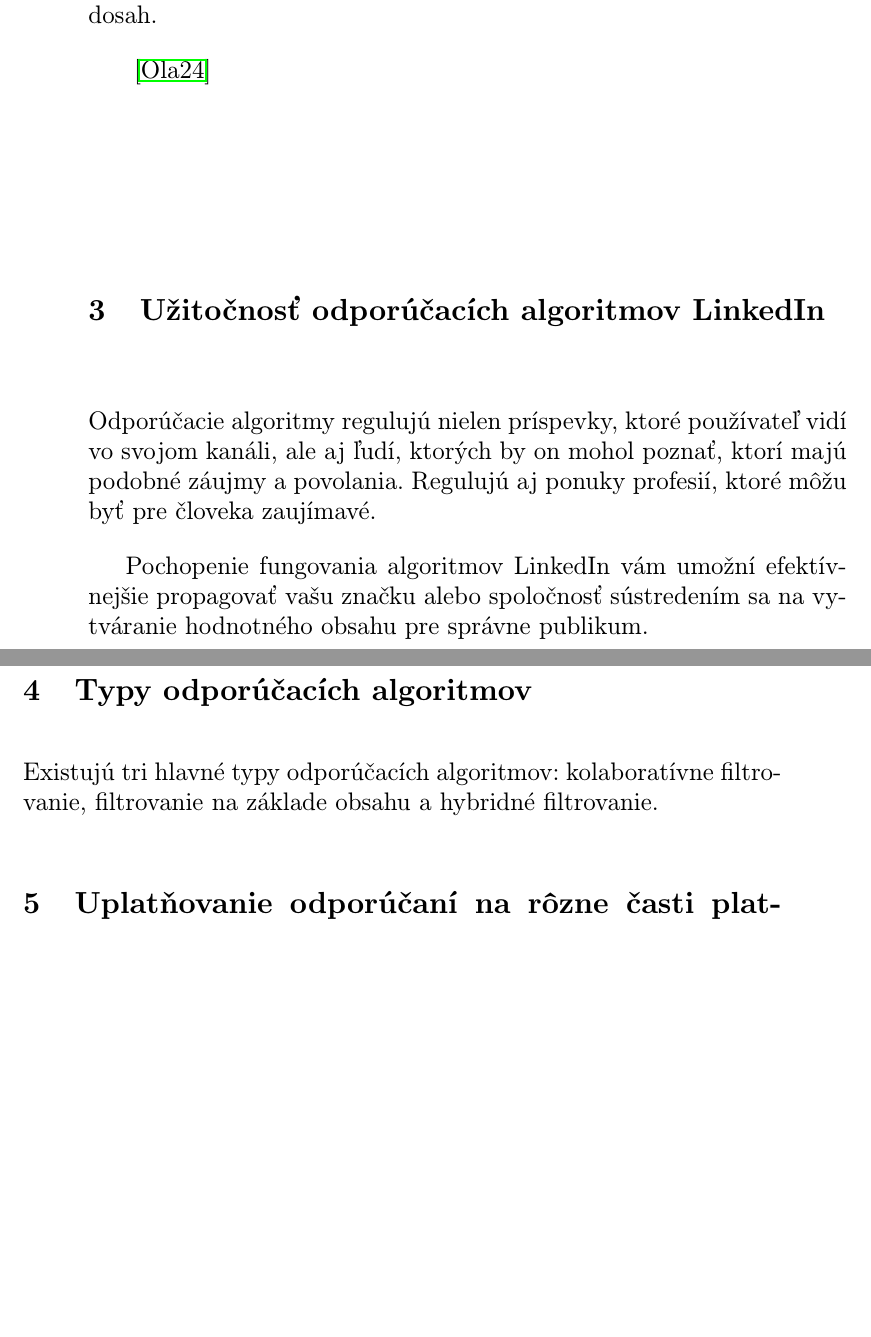
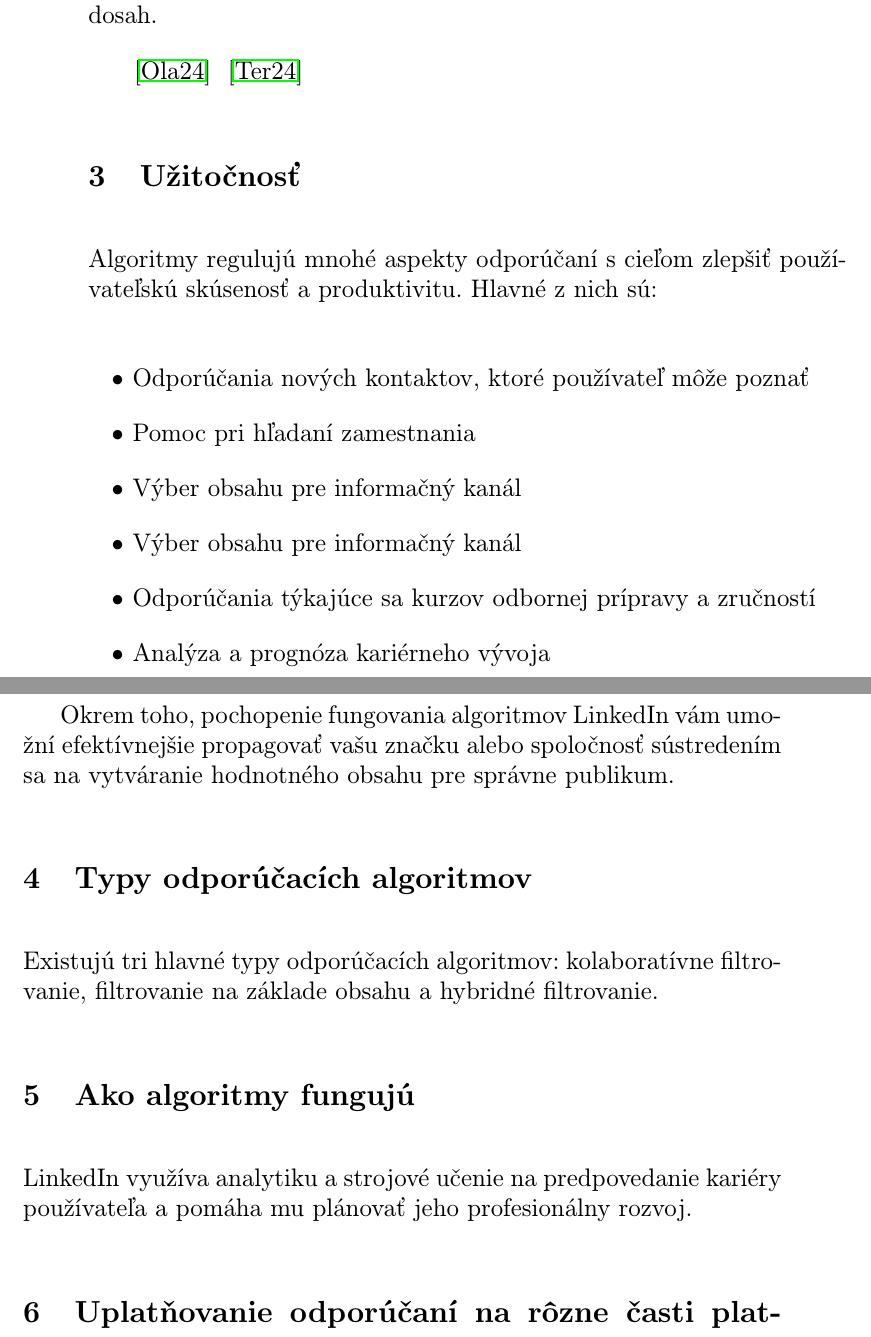
Before and after one commit to Maxim27B/135232_MIP, a LaTeX document (main.tex): two parts of pages 2 and 3 of 3 before the commit and two parts of pages 2 and 3 of 4 after it, joined at a grey line, cut so that both start at the same text, the shorter picture padded with empty space. Compiled offline with pdfLaTeX.

Commit message:
add info, list

```diff
--- a/main.tex
+++ b/main.tex
@@ -38,18 +38,28 @@
 Spoločnosť aktívne rozvíja svoje technológie s cieľom zlepšiť používateľskú skúsenosť a poskytovať relevantnejší obsah. V roku 2024 algoritmy LinkedIn sa výrazne zmenili a zameriavajú sa skôr na presnosť obsahu ako na viralitu. To znamená, že používatelia teraz môžu viac zamerať na zdieľanie odborných vedomostí a skúseností, namiesto toho, aby sa snažili o masový dosah.
 
 ~\cite{Oladipo:article}
+~\cite{Terez:article}
+\section{Užitočnosť} \label{Užitočnosť}
+Algoritmy regulujú mnohé aspekty odporúčaní s cieľom zlepšiť používateľskú skúsenosť a produktivitu. Hlavné z nich sú:
 
-\section{Užitočnosť odporúčacích algoritmov LinkedIn} \label{Užitočnosť}
-Odporúčacie algoritmy regulujú nielen príspevky, ktoré používateľ vidí vo svojom kanáli, ale aj ľudí, ktorých by on mohol poznať, ktorí majú podobné záujmy a povolania. Regulujú aj ponuky profesií, ktoré môžu byť pre človeka zaujímavé.
+\begin{itemize}
+	\item Odporúčania nových kontaktov, ktoré používateľ môže poznať
+	\item Pomoc pri hľadaní zamestnania
+	\item Výber obsahu pre informačný kanál
+	\item Výber obsahu pre informačný kanál
+	\item Odporúčania týkajúce sa kurzov odbornej prípravy a zručností
+	\item Analýza a prognóza kariérneho vývoja
+  \end{itemize}
 
-Pochopenie fungovania algoritmov LinkedIn vám umožní efektívnejšie propagovať vašu značku alebo spoločnosť sústredením sa na vytváranie hodnotného obsahu pre správne publikum.
+Okrem toho, pochopenie fungovania algoritmov LinkedIn vám umožní efektívnejšie propagovať vašu značku alebo spoločnosť sústredením sa na vytváranie hodnotného obsahu pre správne publikum.
 
 
 \section{Typy odporúčacích algoritmov} \label{Typy}
 Existujú tri hlavné typy odporúčacích algoritmov: kolaboratívne filtrovanie, filtrovanie na základe obsahu a hybridné filtrovanie.
 
 % \paragraph{Veľmi dôležitá poznámka.}
-
+\section{Ako algoritmy fungujú} \label{fungovanie}
+LinkedIn využíva analytiku a strojové učenie na predpovedanie kariéry používateľa a pomáha mu plánovať jeho profesionálny rozvoj.
 
 \section{Uplatňovanie odporúčaní na rôzne časti platformy} \label{Uplatňovanie}
 
```
Also changed, not shown: literatura.bib (+8 -0 lines), main.bbl, main.pdf, 7 other files.
